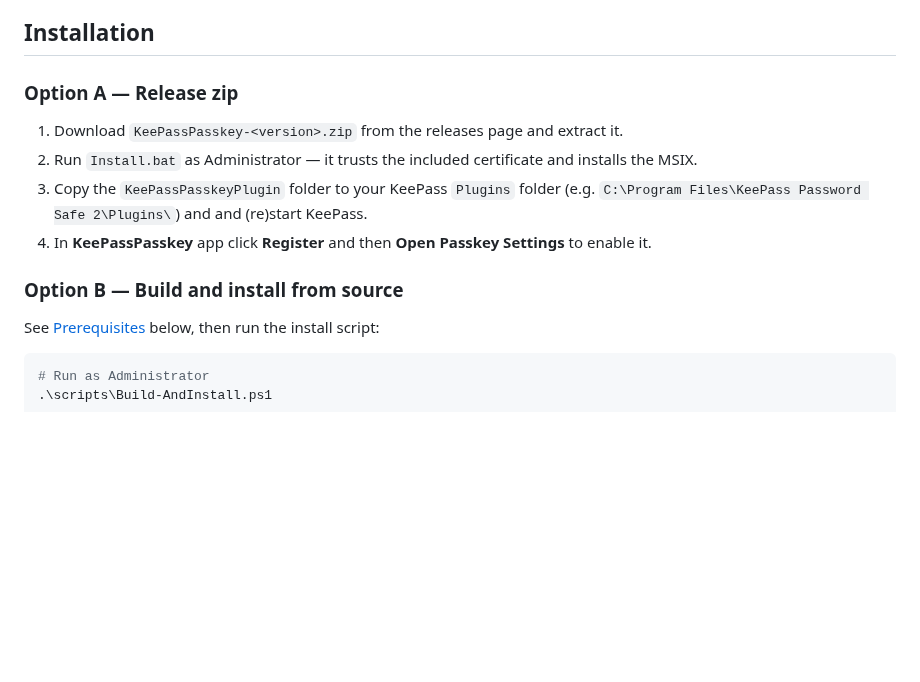
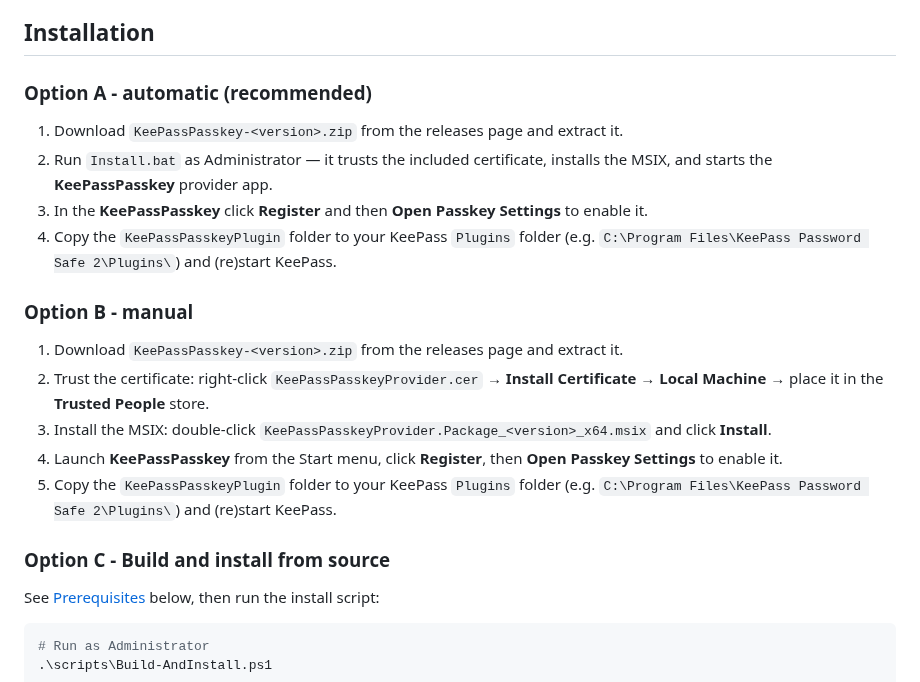
Before and after one commit to yusei36/KeePassPasskey, a Markdown page: README.md, the part around the change. Rendered like a GitHub page; blank space fills up the shorter version.

Commit message:
updated install options

```diff
--- a/README.md
+++ b/README.md
@@ -26,14 +26,22 @@ Browser → Windows (webauthn.dll) → KeePassPasskeyProvider.exe (COM, MSIX)
 
 ## Installation
 
-### Option A — Release zip
+### Option A - automatic (recommended)
 
 1. Download `KeePassPasskey-<version>.zip` from the releases page and extract it.
-2. Run `Install.bat` as Administrator — it trusts the included certificate and installs the MSIX.
-3. Copy the `KeePassPasskeyPlugin` folder to your KeePass `Plugins` folder (e.g. `C:\Program Files\KeePass Password Safe 2\Plugins\`) and and (re)start KeePass.
-4. In **KeePassPasskey** app click **Register** and then **Open Passkey Settings** to enable it.
+2. Run `Install.bat` as Administrator — it trusts the included certificate, installs the MSIX, and starts the **KeePassPasskey** provider app.
+3. In the **KeePassPasskey** click **Register** and then **Open Passkey Settings** to enable it.
+4. Copy the `KeePassPasskeyPlugin` folder to your KeePass `Plugins` folder (e.g. `C:\Program Files\KeePass Password Safe 2\Plugins\`) and (re)start KeePass.
 
-### Option B — Build and install from source
+### Option B - manual
+
+1. Download `KeePassPasskey-<version>.zip` from the releases page and extract it.
+2. Trust the certificate: right-click `KeePassPasskeyProvider.cer` → **Install Certificate** → **Local Machine** → place it in the **Trusted People** store.
+3. Install the MSIX: double-click `KeePassPasskeyProvider.Package_<version>_x64.msix` and click **Install**.
+4. Launch **KeePassPasskey** from the Start menu, click **Register**, then **Open Passkey Settings** to enable it.
+5. Copy the `KeePassPasskeyPlugin` folder to your KeePass `Plugins` folder (e.g. `C:\Program Files\KeePass Password Safe 2\Plugins\`) and (re)start KeePass.
+
+### Option C - Build and install from source
 
 See [Prerequisites](#Prerequisites) below, then run the install script:
 
```
